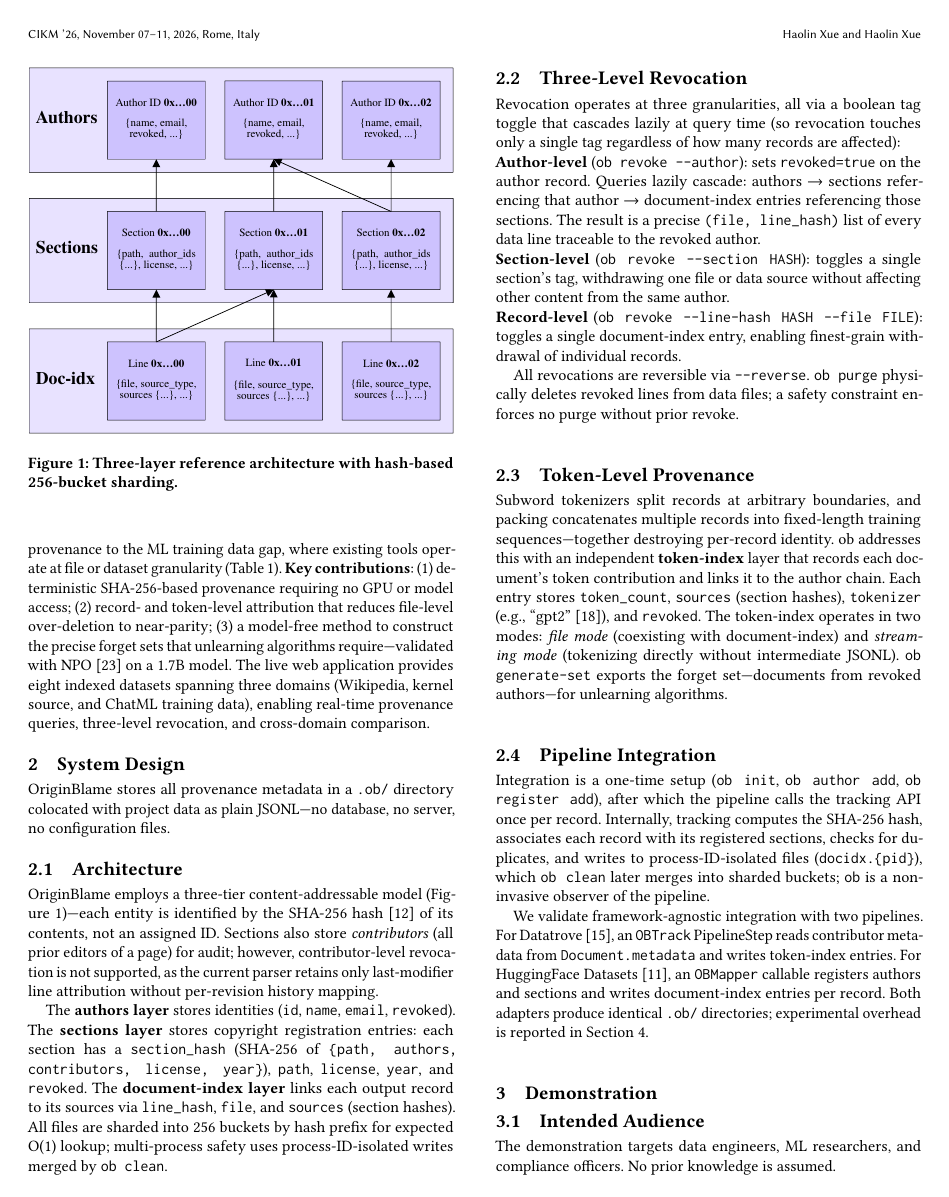
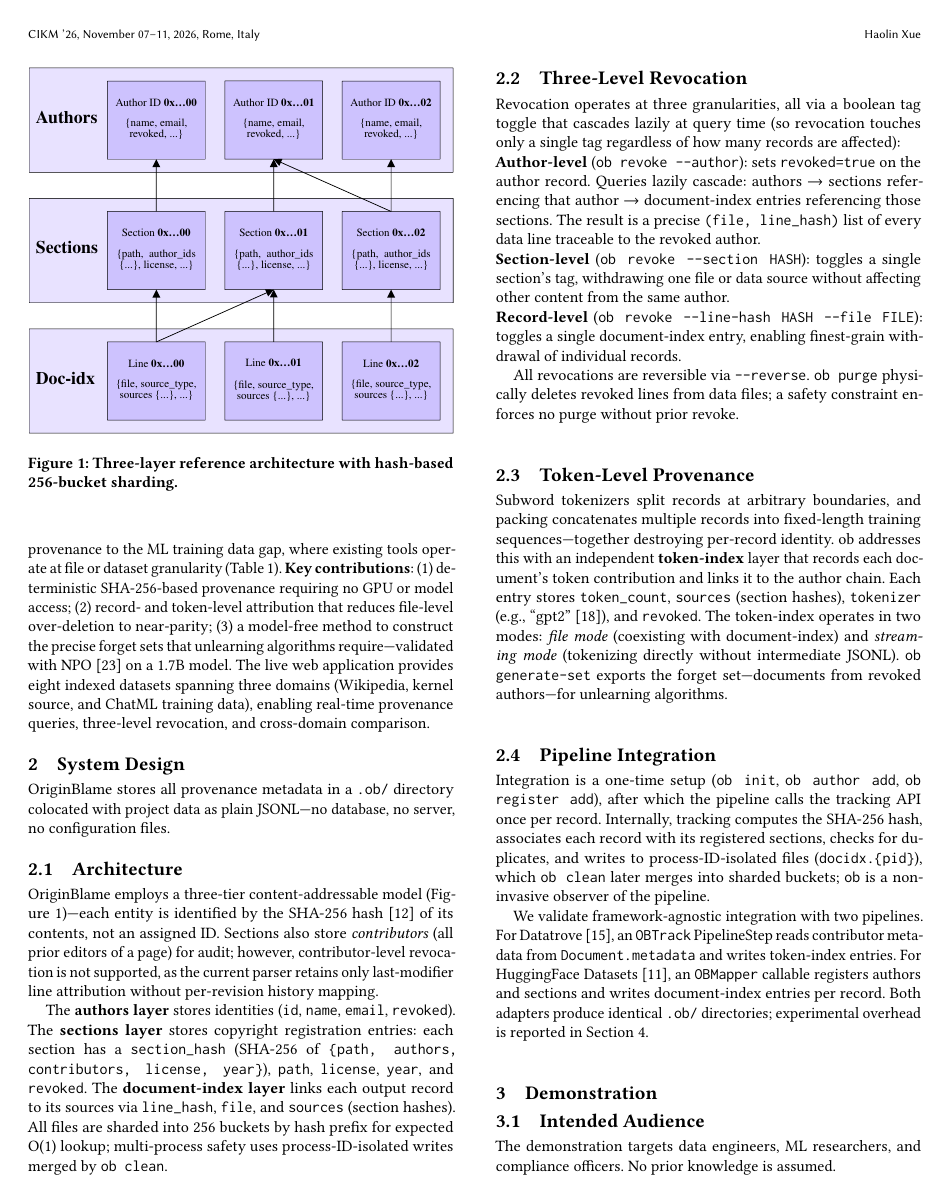
Before and after one commit to tzbkk/originblame, a LaTeX paper (paper/cikm/cikm-2026.tex): page 2 of 5. Compiled offline with pdfLaTeX.

Commit message:
fix: remove duplicate shortauthors causing repeated header name
acmart auto-generates the running head from \author{}, so the manual \renewcommand{\shortauthors} caused 'Haolin Xue and Haolin Xue' in the page header.

Ultraworked with [Sisyphus](https://github.com/code-yeongyu/oh-my-openagent)

Co-authored-by: Sisyphus <clio-agent@sisyphuslabs.ai>

```diff
--- a/paper/cikm/cikm-2026.tex
+++ b/paper/cikm/cikm-2026.tex
@@ -24,7 +24,6 @@
 
 \setlength{\emergencystretch}{12pt}
 \settopmatter{printacmref=true,printfolios=false}
-\renewcommand{\shortauthors}{Haolin Xue}
 \begin{document}
 
 %% ---- Title and Authors ----
```
